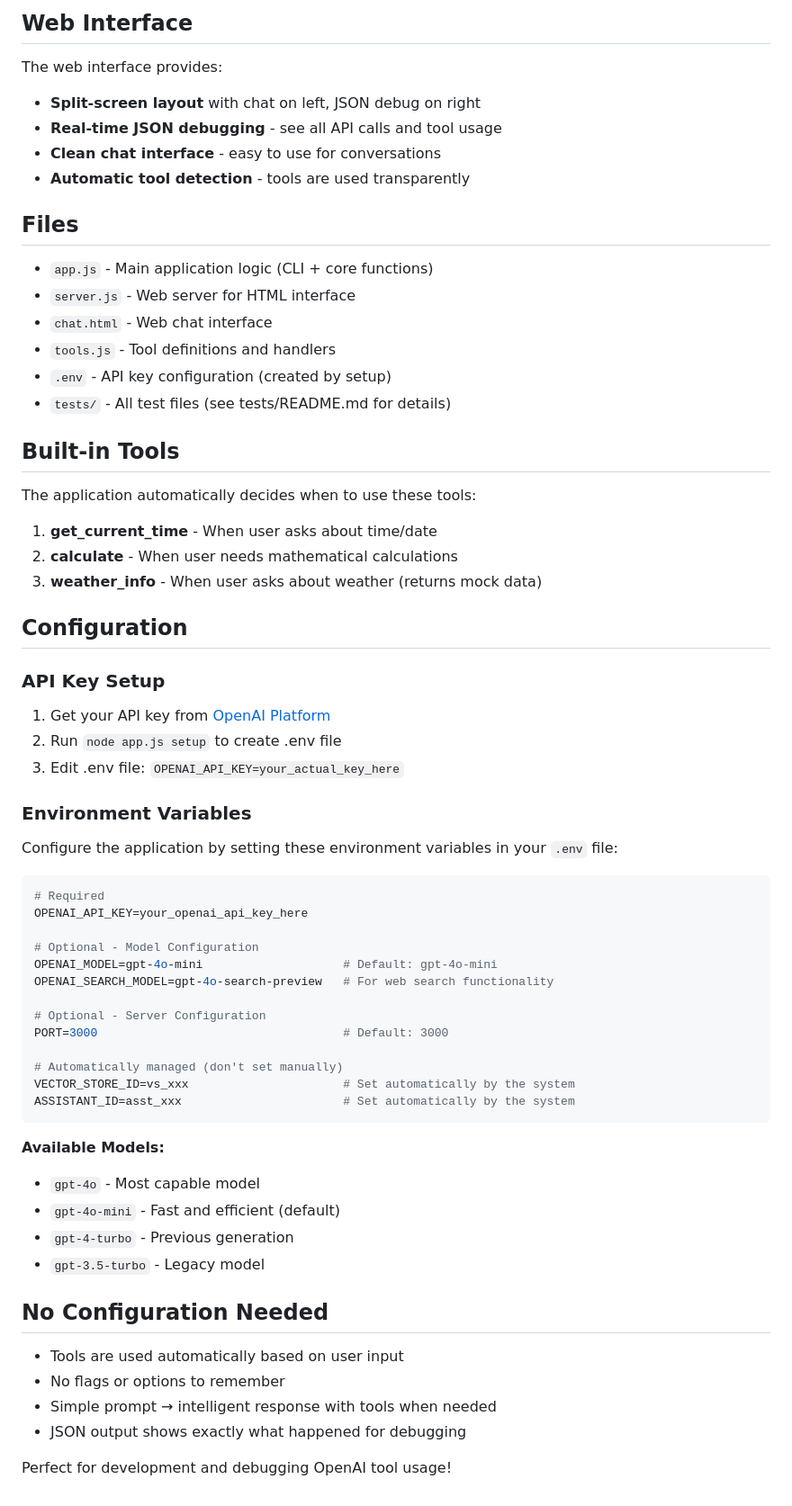
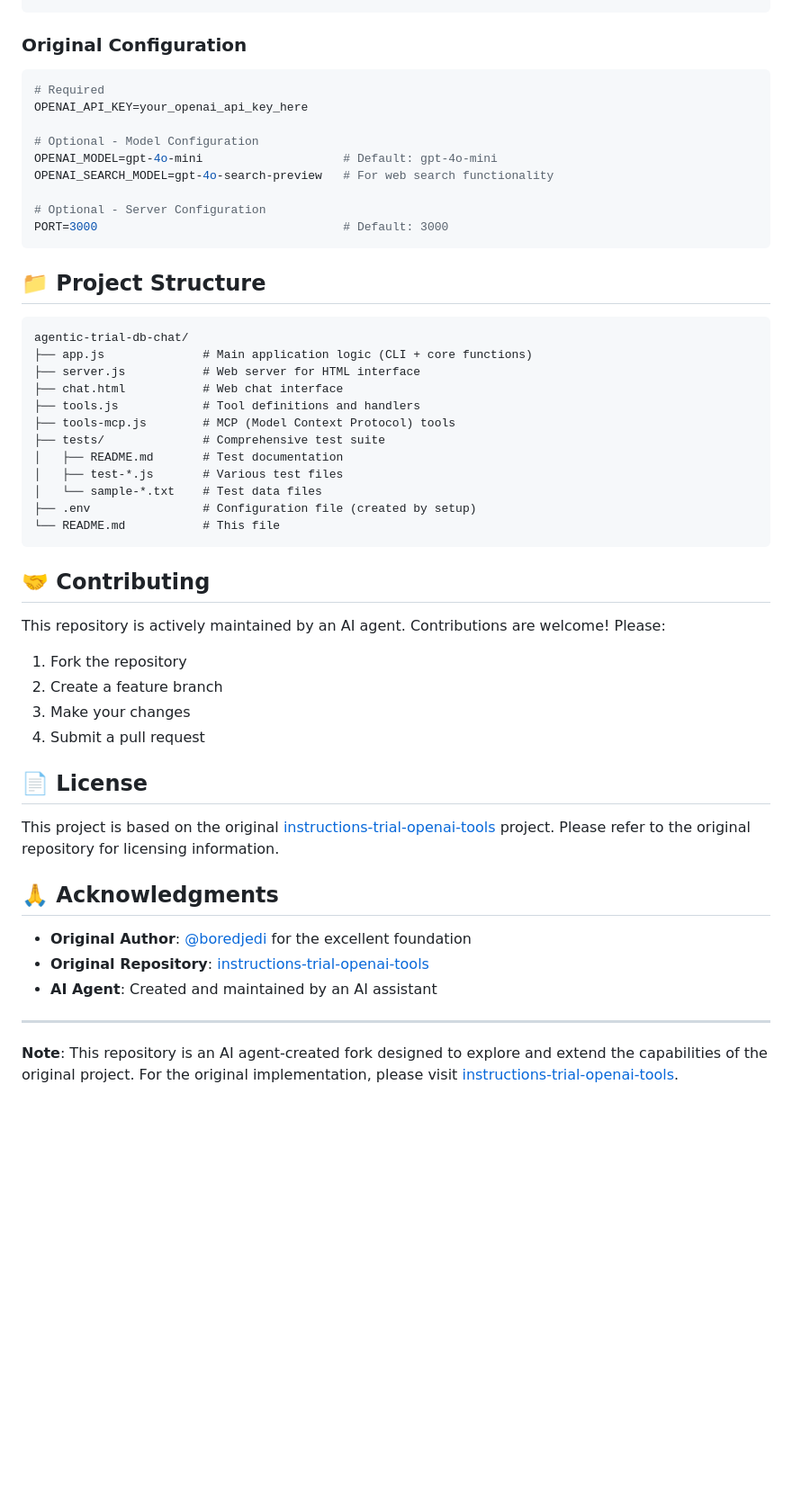
Before and after one commit to boredjedi/agentic-trial-db-chat, a Markdown page: README.md, the part around one of its changes. Shown at 90% size. Drawn GitHub-style; blank space fills up the shorter version.

Commit message:
Initial commit: AI agent-created fork of instructions-trial-openai-tools with enhanced README

````diff
--- a/README.md
+++ b/README.md
@@ -74,40 +63,4 @@ All responses are in JSON format for easy debugging:
-## Web Interface
-
-The web interface provides:
-- **Split-screen layout** with chat on left, JSON debug on right
-- **Real-time JSON debugging** - see all API calls and tool usage
-- **Clean chat interface** - easy to use for conversations
-- **Automatic tool detection** - tools are used transparently
-
-## Files
-
-- `app.js` - Main application logic (CLI + core functions)
-- `server.js` - Web server for HTML interface
-- `chat.html` - Web chat interface
-- `tools.js` - Tool definitions and handlers
-- `.env` - API key configuration (created by setup)
-- `tests/` - All test files (see tests/README.md for details)
-
-## Built-in Tools
-
-The application automatically decides when to use these tools:
-
-1. **get_current_time** - When user asks about time/date
-2. **calculate** - When user needs mathematical calculations
-3. **weather_info** - When user asks about weather (returns mock data)
-
-## Configuration
-
-### API Key Setup
-
-1. Get your API key from [OpenAI Platform](https://platform.openai.com/api-keys)
-2. Run `node app.js setup` to create .env file
-3. Edit .env file: `OPENAI_API_KEY=your_actual_key_here`
-
-### Environment Variables
-
-Configure the application by setting these environment variables in your `.env` file:
-
+### Original Configuration
 ```bash
 # Required
 OPENAI_API_KEY=your_openai_api_key_here
@@ -118,23 +71,44 @@ OPENAI_SEARCH_MODEL=gpt-4o-search-preview   # For web search functionality
 
 # Optional - Server Configuration
 PORT=3000                                   # Default: 3000
-
-# Automatically managed (don't set manually)
-VECTOR_STORE_ID=vs_xxx                      # Set automatically by the system
-ASSISTANT_ID=asst_xxx                       # Set automatically by the system
 ```
 
-**Available Models:**
-- `gpt-4o` - Most capable model
-- `gpt-4o-mini` - Fast and efficient (default)
-- `gpt-4-turbo` - Previous generation
-- `gpt-3.5-turbo` - Legacy model
+## 📁 Project Structure
 
-## No Configuration Needed
+```
+agentic-trial-db-chat/
+├── app.js              # Main application logic (CLI + core functions)
+├── server.js           # Web server for HTML interface
+├── chat.html           # Web chat interface
+├── tools.js            # Tool definitions and handlers
+├── tools-mcp.js        # MCP (Model Context Protocol) tools
+├── tests/              # Comprehensive test suite
+│   ├── README.md       # Test documentation
+│   ├── test-*.js       # Various test files
+│   └── sample-*.txt    # Test data files
+├── .env                # Configuration file (created by setup)
+└── README.md           # This file
+```
 
-- Tools are used automatically based on user input
-- No flags or options to remember
-- Simple prompt → intelligent response with tools when needed
-- JSON output shows exactly what happened for debugging
+## 🤝 Contributing
 
-Perfect for development and debugging OpenAI tool usage!
+This repository is actively maintained by an AI agent. Contributions are welcome! Please:
+
+1. Fork the repository
+2. Create a feature branch
+3. Make your changes
+4. Submit a pull request
+
+## 📄 License
+
+This project is based on the original [instructions-trial-openai-tools](https://github.com/boredjedi/instructions-trial-openai-tools) project. Please refer to the original repository for licensing information.
+
+## 🙏 Acknowledgments
+
+- **Original Author**: [@boredjedi](https://github.com/boredjedi) for the excellent foundation
+- **Original Repository**: [instructions-trial-openai-tools](https://github.com/boredjedi/instructions-trial-openai-tools)
+- **AI Agent**: Created and maintained by an AI assistant
+
+---
+
+**Note**: This repository is an AI agent-created fork designed to explore and extend the capabilities of the original project. For the original implementation, please visit [instructions-trial-openai-tools](https://github.com/boredjedi/instructions-trial-openai-tools).
````
Also changed, not shown: other parts of README.md (+37 -48 lines).
